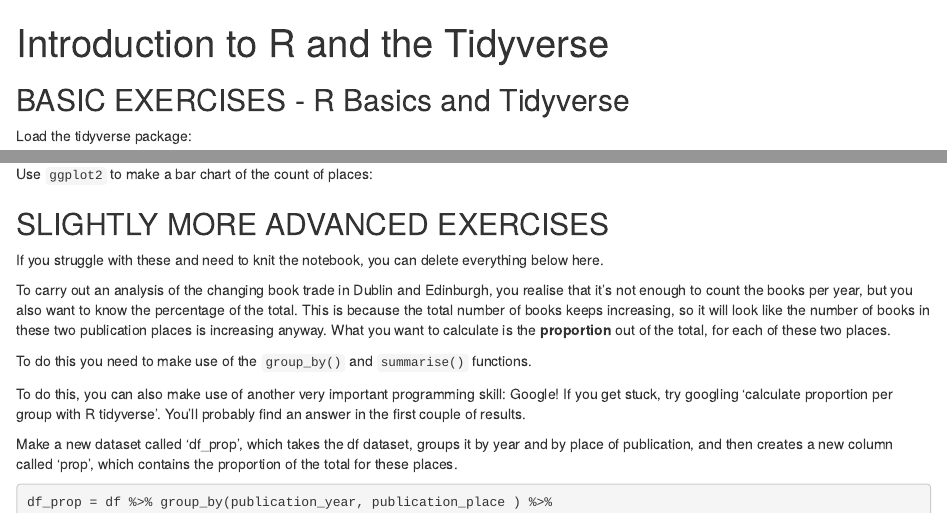
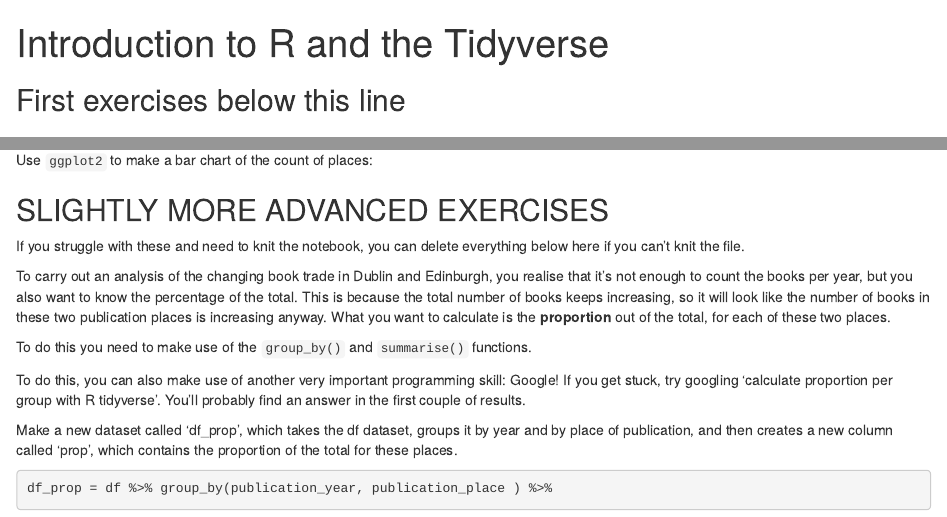
Before and after one commit to COMHIS/applying-network-analysis-to-humanities, an R Markdown document (notebooks/1-2-intro-to-r_nb.Rmd): the page in a window 1100 px wide, from its top, and a second part further down, joined at a grey line. Rendered offline with R 4.5, knitr and Pandoc, with nearby package versions; some code elsewhere in the file could not run offline; common packages that the code uses without loading them are loaded.

Commit message:
updated notebook

```diff
--- a/notebooks/1-2-intro-to-r_nb.Rmd
+++ b/notebooks/1-2-intro-to-r_nb.Rmd
@@ -4,6 +4,16 @@ output:
   html_document:
     df_print: paged
 ---
+
+## First exercises below this line
+
+
+
+
+
+
+
+
 
 ## BASIC EXERCISES - R Basics and Tidyverse
 
@@ -83,7 +93,7 @@ Use `ggplot2` to make a bar chart of the count of places:
 
 ## SLIGHTLY MORE ADVANCED EXERCISES
 
-If you struggle with these and need to knit the notebook, you can delete everything below here.
+If you struggle with these and need to knit the notebook, you can delete everything below here if you can't knit the file.
 
 To carry out an analysis of the changing book trade in Dublin and Edinburgh, you realise that it's not enough to count the books per year, but you also want to know the percentage of the total. This is because the total number of books keeps increasing, so it will look like the number of books in these two publication places is increasing anyway. What you want to calculate is the **proportion** out of the total, for each of these two places.
 
```
Also changed, not shown: notebooks/1-2-intro-to-r_nb.Rmd (3 more changed lines).
